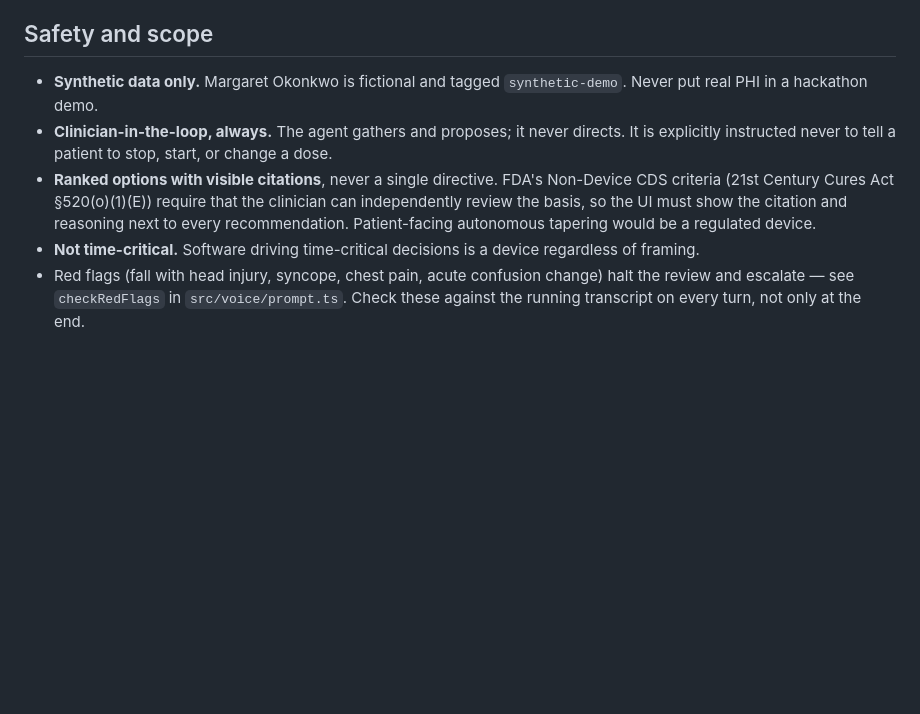
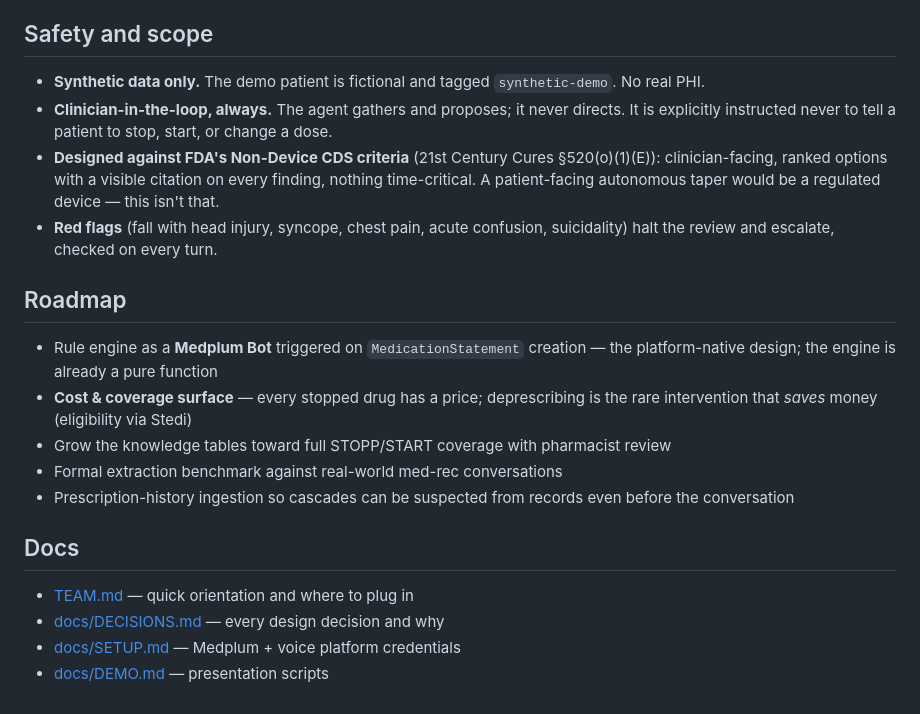
Before and after one commit to kgarg2468/YCxMedplum, a Markdown page: README.md, the part around one of its changes. Drawn GitHub-style; blank space fills up the shorter version.

```diff
--- a/README.md
+++ b/README.md
@@ -143,17 +132,33 @@ Verified against current docs — several widely-copied patterns are now stale:
 
 ## Safety and scope
 
-- **Synthetic data only.** Margaret Okonkwo is fictional and tagged `synthetic-demo`.
-  Never put real PHI in a hackathon demo.
-- **Clinician-in-the-loop, always.** The agent gathers and proposes; it never directs.
-  It is explicitly instructed never to tell a patient to stop, start, or change a dose.
-- **Ranked options with visible citations**, never a single directive. FDA's Non-Device
-  CDS criteria (21st Century Cures Act §520(o)(1)(E)) require that the clinician can
-  independently review the basis, so the UI must show the citation and reasoning next
-  to every recommendation. Patient-facing autonomous tapering would be a regulated
-  device.
-- **Not time-critical.** Software driving time-critical decisions is a device
-  regardless of framing.
-- Red flags (fall with head injury, syncope, chest pain, acute confusion change) halt
-  the review and escalate — see `checkRedFlags` in `src/voice/prompt.ts`. Check these
-  against the running transcript on every turn, not only at the end.
+- **Synthetic data only.** The demo patient is fictional and tagged
+  `synthetic-demo`. No real PHI.
+- **Clinician-in-the-loop, always.** The agent gathers and proposes; it never
+  directs. It is explicitly instructed never to tell a patient to stop, start, or
+  change a dose.
+- **Designed against FDA's Non-Device CDS criteria** (21st Century Cures
+  §520(o)(1)(E)): clinician-facing, ranked options with a visible citation on
+  every finding, nothing time-critical. A patient-facing autonomous taper would
+  be a regulated device — this isn't that.
+- **Red flags** (fall with head injury, syncope, chest pain, acute confusion,
+  suicidality) halt the review and escalate, checked on every turn.
+
+## Roadmap
+
+- Rule engine as a **Medplum Bot** triggered on `MedicationStatement` creation —
+  the platform-native design; the engine is already a pure function
+- **Cost & coverage surface** — every stopped drug has a price; deprescribing is
+  the rare intervention that *saves* money (eligibility via Stedi)
+- Grow the knowledge tables toward full STOPP/START coverage with pharmacist
+  review
+- Formal extraction benchmark against real-world med-rec conversations
+- Prescription-history ingestion so cascades can be suspected from records even
+  before the conversation
+
+## Docs
+
+- [TEAM.md](TEAM.md) — quick orientation and where to plug in
+- [docs/DECISIONS.md](docs/DECISIONS.md) — every design decision and why
+- [docs/SETUP.md](docs/SETUP.md) — Medplum + voice platform credentials
+- [docs/DEMO.md](docs/DEMO.md) — presentation scripts
```
Also changed, not shown: other parts of README.md (+92 -103 lines).
